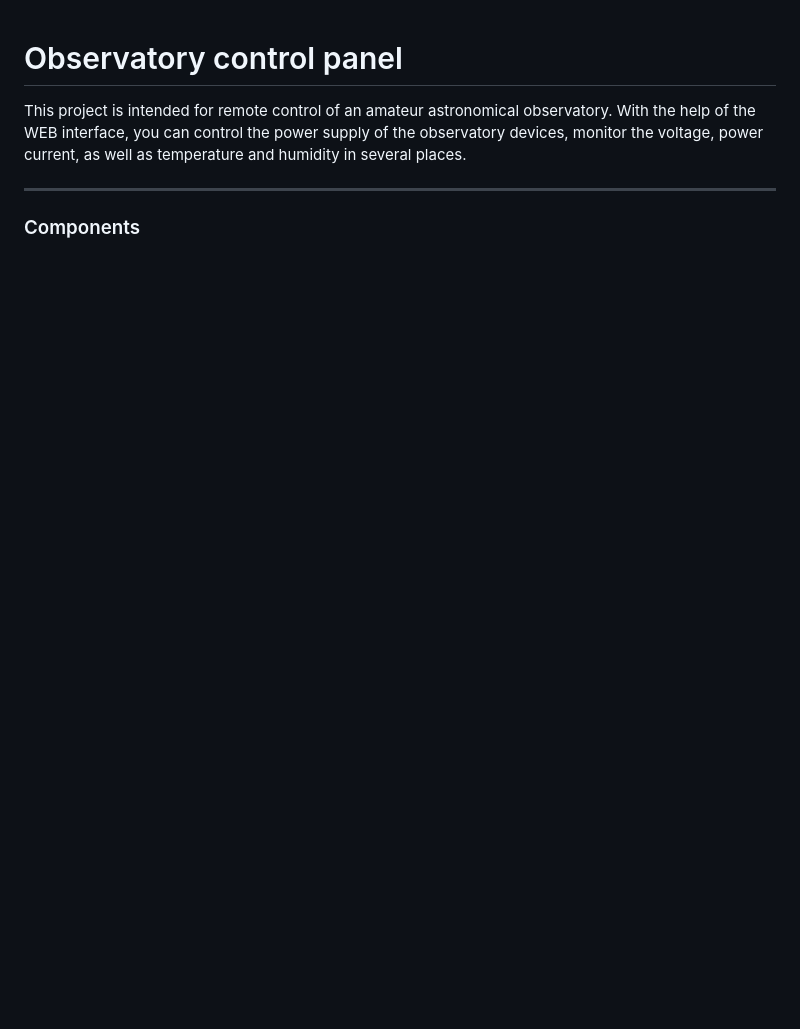
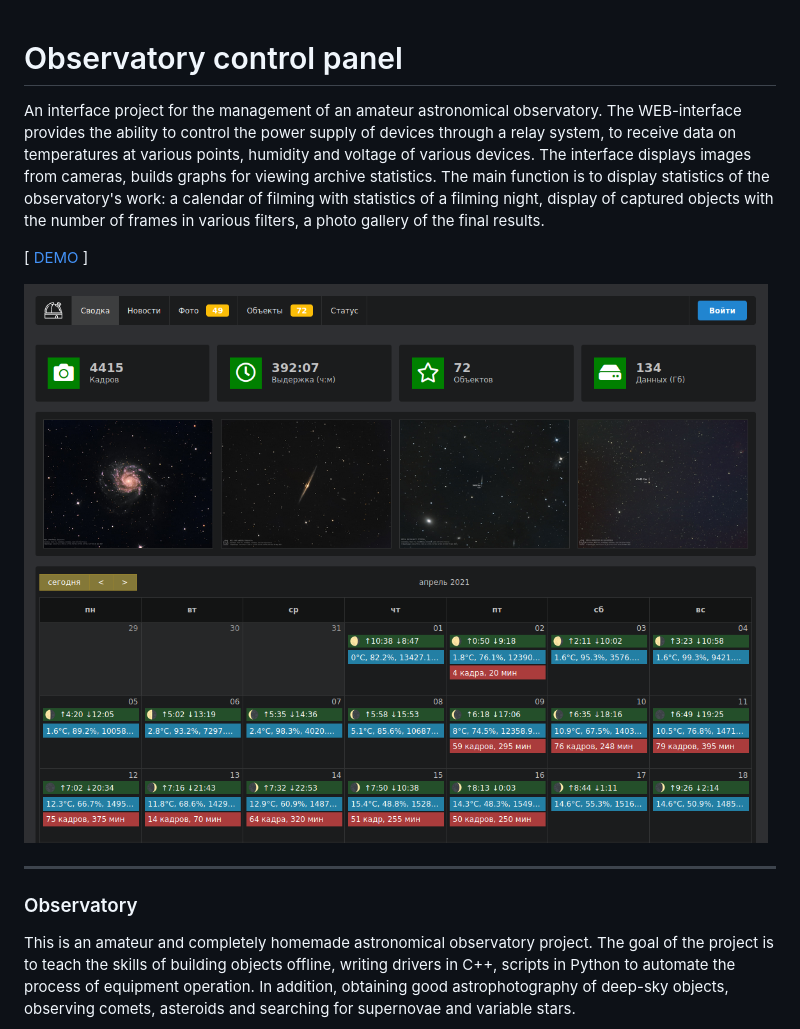
Before and after one commit to miksrv/observatory, a Markdown page: README.md, the part around the change printed below. GitHub-like rendering; pictures changed too: documentation/ui-screen-1.png (added); blank space fills up the shorter version.

Commit message:
docs: Readme update

```diff
--- a/README.md
+++ b/README.md
@@ -1,8 +1,13 @@
 Observatory control panel
 ===============
-This project is intended for remote control of an amateur astronomical observatory. With the help of the WEB interface, you can control the power supply of the observatory devices, monitor the voltage, power current, as well as temperature and humidity in several places.
+An interface project for the management of an amateur astronomical observatory. The WEB-interface provides the ability to control the power supply of devices through a relay system, to receive data on temperatures at various points, humidity and voltage of various devices. The interface displays images from cameras, builds graphs for viewing archive statistics. The main function is to display statistics of the observatory's work: a calendar of filming with statistics of a filming night, display of captured objects with the number of frames in various filters, a photo gallery of the final results.
+
+[ [DEMO](https://observatory.miksoft.pro/) ]
+
+![General view of the interface](./documentation/ui-screen-1.png)
 
 ----------------------
+### Observatory
 
-### Components
+This is an amateur and completely homemade astronomical observatory project. The goal of the project is to teach the skills of building objects offline, writing drivers in C++, scripts in Python to automate the process of equipment operation. In addition, obtaining good astrophotography of deep-sky objects, observing comets, asteroids and searching for supernovae and variable stars.
 
```
Also changed, not shown: other parts of README.md (+20 -0 lines), frontend/README.md (+2 -0 lines), documentation/photo-1.jpg (added), documentation/photo-2.jpg (added), 2 other files.
